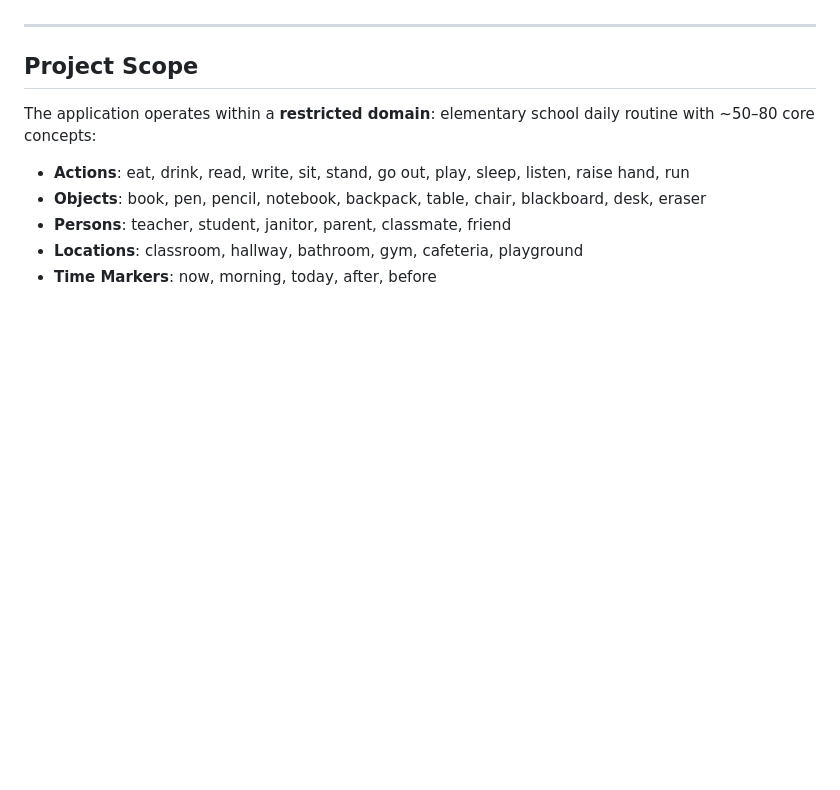
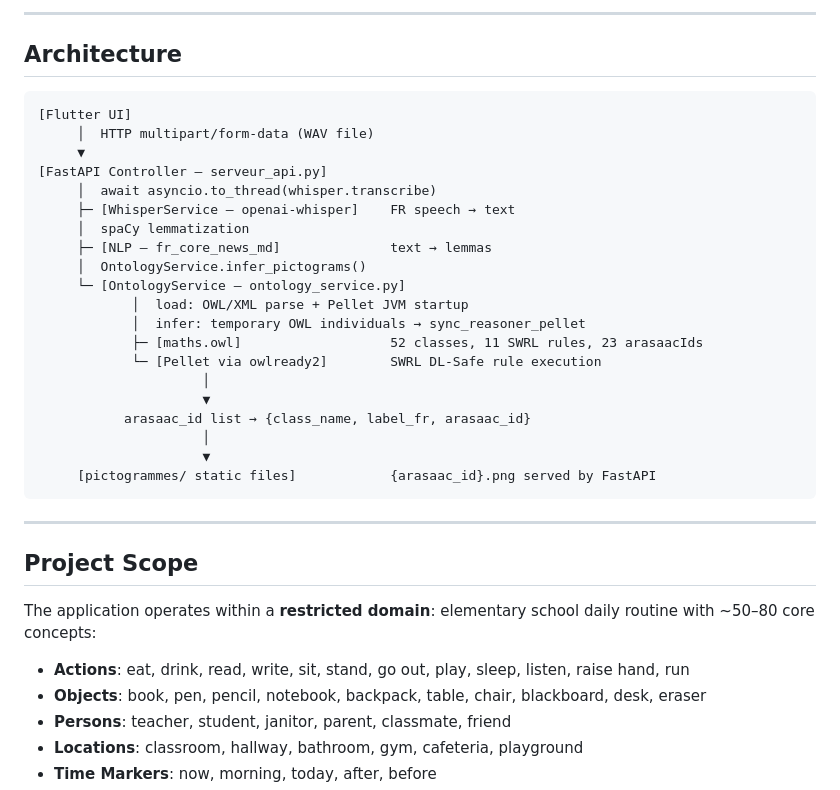
Before and after one commit to A-Stupu/PictExpress_app, a Markdown page: README.md, the part around one of its changes. Drawn GitHub-style; blank space fills up the shorter version.

````diff
--- a/README.md
+++ b/README.md
@@ -7,3 +75,29 @@ A research application that automatically translates French sentences into picto
+---
+
+## Architecture
+
+```
+[Flutter UI]
+     │  HTTP multipart/form-data (WAV file)
+     ▼
+[FastAPI Controller — serveur_api.py]
+     │  await asyncio.to_thread(whisper.transcribe)
+     ├─ [WhisperService — openai-whisper]    FR speech → text
+     │  spaCy lemmatization
+     ├─ [NLP — fr_core_news_md]              text → lemmas
+     │  OntologyService.infer_pictograms()
+     └─ [OntologyService — ontology_service.py]
+            │  load: OWL/XML parse + Pellet JVM startup
+            │  infer: temporary OWL individuals → sync_reasoner_pellet
+            ├─ [maths.owl]                   52 classes, 11 SWRL rules, 23 arasaacIds
+            └─ [Pellet via owlready2]        SWRL DL-Safe rule execution
+                     │
+                     ▼
+           arasaac_id list → {class_name, label_fr, arasaac_id}
+                     │
+                     ▼
+     [pictogrammes/ static files]            {arasaac_id}.png served by FastAPI
+```
 
 ---
 
````
Also changed, not shown: other parts of README.md (+68 -0 lines), analysis/integration_report.md (added, +148 -0 lines), docs/ONTOLOGY_INTEGRATION.md (added, +237 -0 lines).
